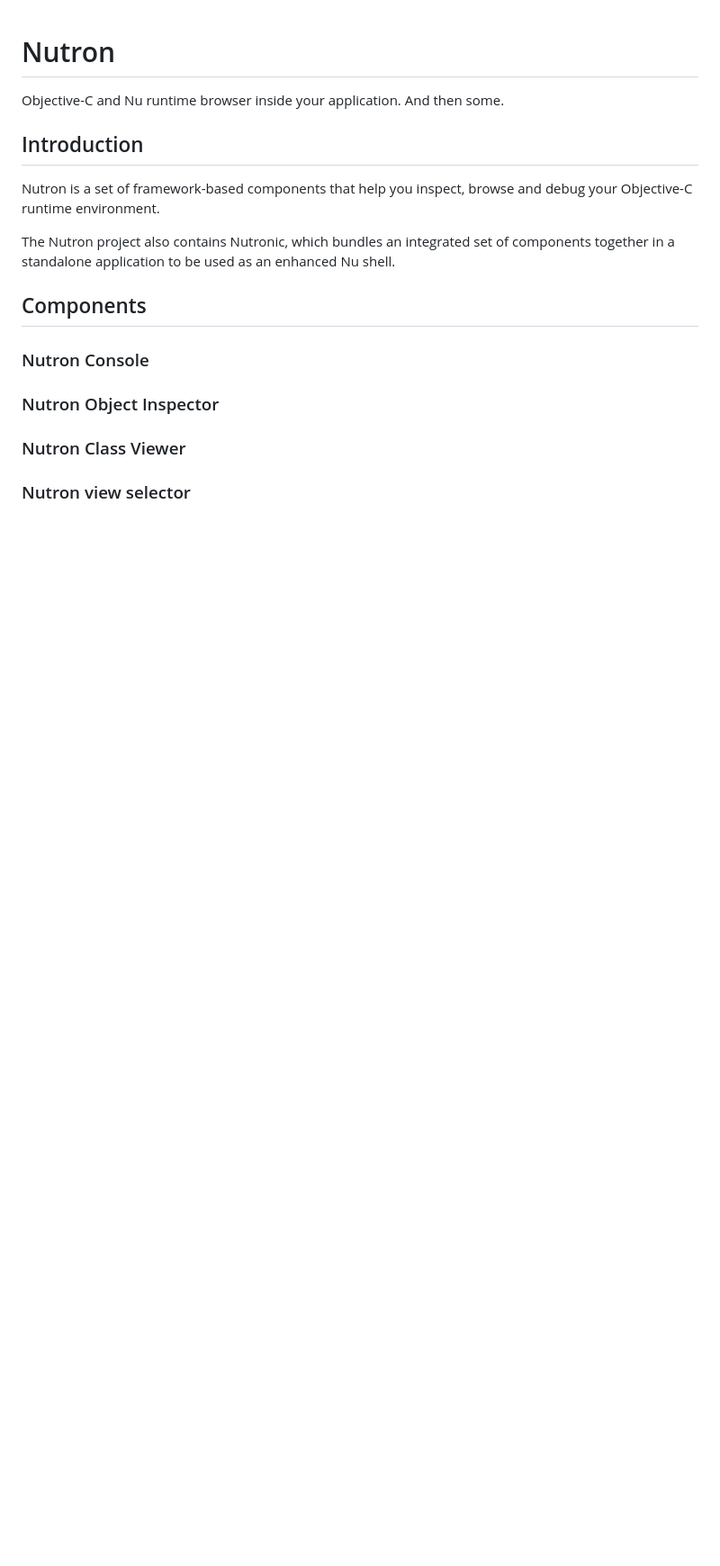
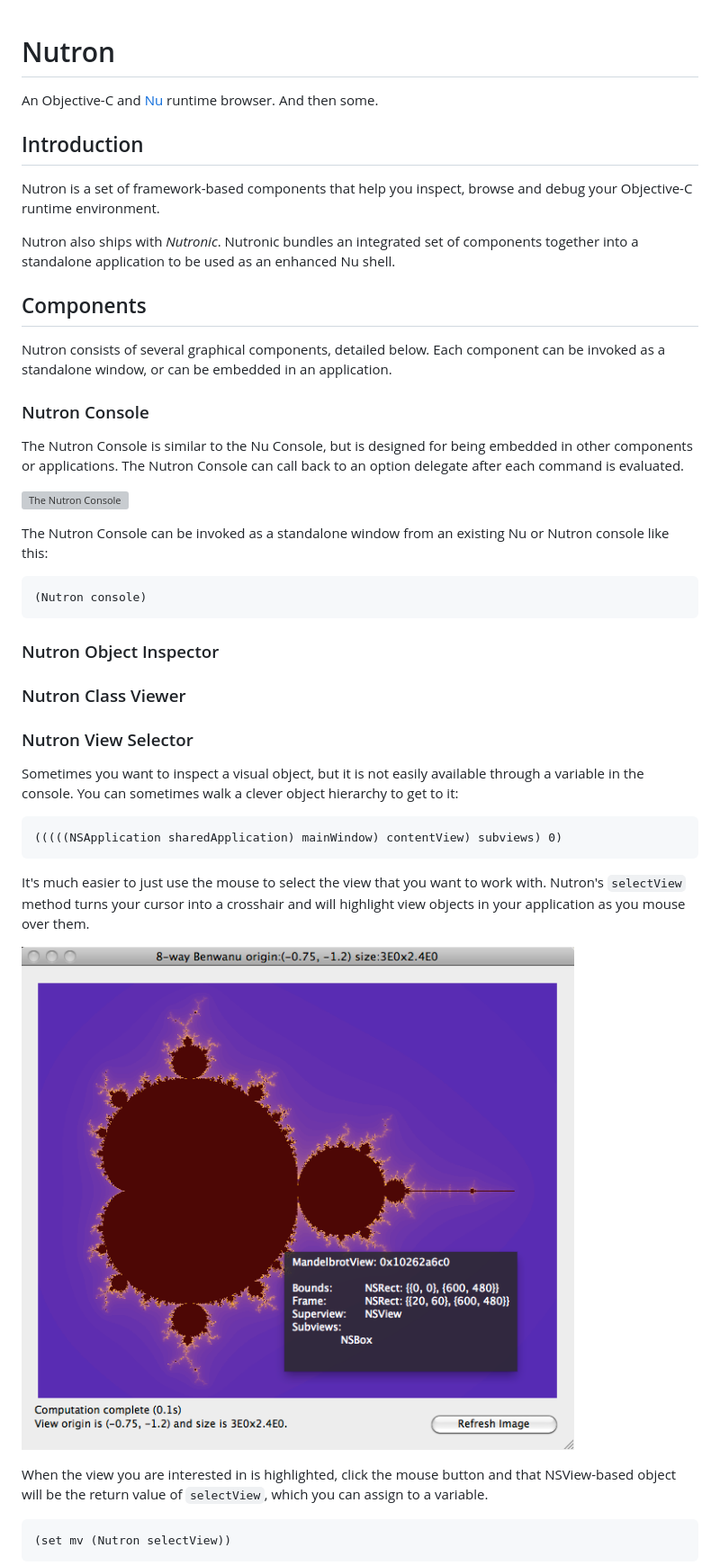
Before and after one commit to itfrombit/nutron, a Markdown page: index.md, the part around one of its changes. Shown at 90% size. GitHub-like rendering; pictures changed too: img/nutron_select_view.png (added); blank space fills up the shorter version; grey boxes are pictures that could not be loaded.

```diff
--- a/index.md
+++ b/index.md
@@ -1,20 +1,29 @@
 Nutron
 ======
 
-Objective-C and Nu runtime browser inside your application. And then some.
+An Objective-C and [Nu](http://programming.nu) runtime browser. And then some.
 
 
 Introduction
 ------------
 Nutron is a set of framework-based components that help you inspect, browse and debug your Objective-C runtime environment.
 
-The Nutron project also contains Nutronic, which bundles an integrated set of components together in a standalone application to be used as an enhanced Nu shell.
+Nutron also ships with *Nutronic*. Nutronic bundles an integrated set of components together into a standalone application to be used as an enhanced Nu shell.
 
 
 Components
 ----------
+Nutron consists of several graphical components, detailed below.  Each component can be invoked as a standalone window, or can be embedded in an application.
 
 ### Nutron Console
+
+The Nutron Console is similar to the Nu Console, but is designed for being embedded in other components or applications. The Nutron Console can call back to an option delegate after each command is evaluated.
+
+![The Nutron Console](./nutron_console.png "The Nutron Console")
+
+The Nutron Console can be invoked as a standalone window from an existing Nu or Nutron console like this:
+
+	(Nutron console)
 
 
 ### Nutron Object Inspector
@@ -23,4 +32,17 @@ Components
 ### Nutron Class Viewer
 
 
-### Nutron view selector
+### Nutron View Selector
+
+Sometimes you want to inspect a visual object, but it is not easily available through a variable in the console. You can sometimes walk a clever object hierarchy to get to it:
+
+	(((((NSApplication sharedApplication) mainWindow) contentView) subviews) 0)
+
+It's much easier to just use the mouse to select the view that you want to work with.  Nutron's `selectView` method turns your cursor into a crosshair and will highlight view objects in your application as you mouse over them.
+
+![Nutron selectView in action](./img/nutron_select_view.png "Nutron selectView in action")
+
+When the view you are interested in is highlighted, click the mouse button and that NSView-based object will be the return value of `selectView`, which you can assign to a variable.
+
+	(set mv (Nutron selectView))
+
```
Also changed, not shown: other parts of index.md (+51 -1 lines), img/nutron.png (added), img/nutron_inspect_select_view.png (added), img/nutron_with_parser.png (added), 3 other files.
